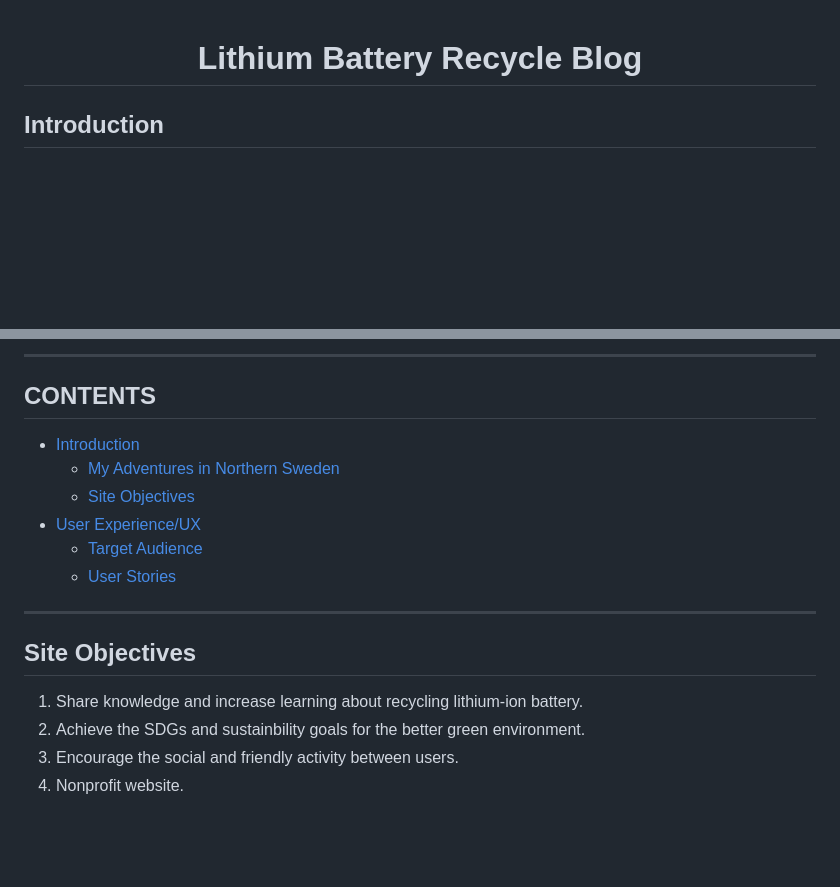
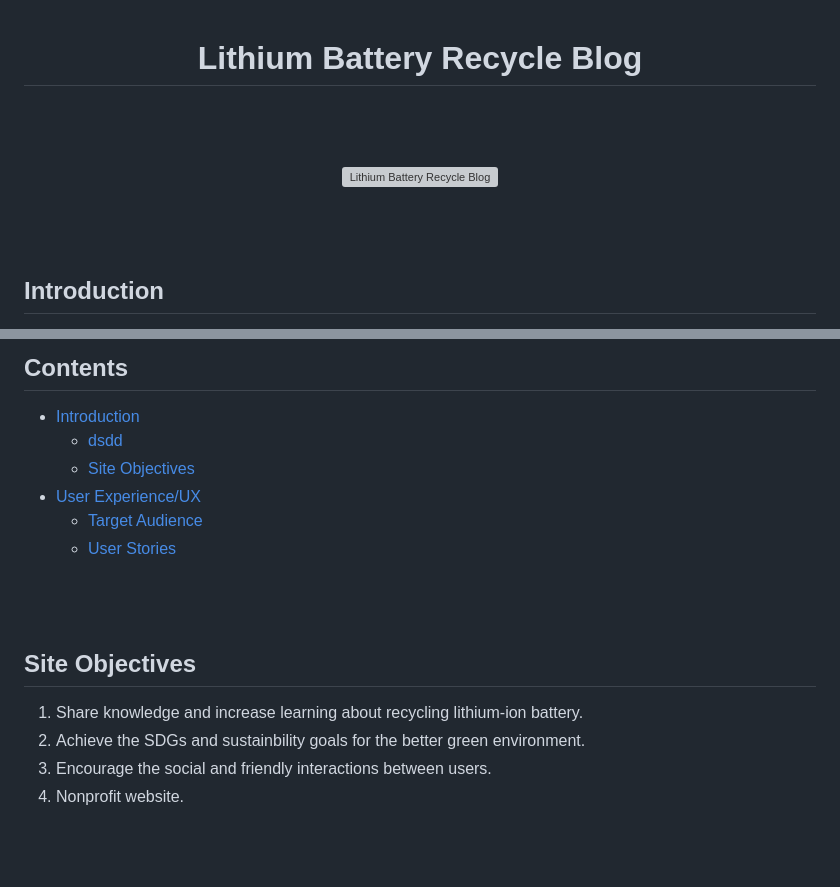
Before and after one commit to Ahmadalhindi/lithium-battery-recycle-blog, a Markdown page: README.md, 2 parts joined by grey strips. Drawn GitHub-style; blank space fills up the shorter version; grey boxes are pictures that could not be loaded.

```diff
--- a/README.md
+++ b/README.md
@@ -1,5 +1,14 @@
 #  <div align="center">Lithium Battery Recycle Blog </div>
 
+\
+&nbsp;
+
+<p align="center">
+<img src="static/template_images/logo.webp" alt="Lithium Battery Recycle Blog">
+</p>
+
+\
+&nbsp;
 ## Introduction
 
 Welcome to my repository that represnted Lithium Battery Recycle Blog website.
@@ -15,22 +27,20 @@ The link to GitHub Repository: [GitHub Repository](https://github.com/Ahmadalhin
 
-___
-
-
-## CONTENTS
+## Contents
 
 - [Introduction](#introduction)
-    - [My Adventures in Northern Sweden](#my-adventures-in-northern-sweden)
+    - [dsdd](#my-adventures-in-northern-sweden)
   - [Site Objectives](#site-objectives)
 - [User Experience/UX](#user-experienceux)
   - [Target Audience](#target-audience)
   - [User Stories](#user-stories)
 
-___
+\
+&nbsp;
 
 ## Site Objectives
 1. Share knowledge and increase learning about recycling lithium-ion battery.
 2. Achieve the SDGs and sustainbility goals for the better green environment.
-3. Encourage the social and friendly activity between users.
+3. Encourage the social and friendly interactions between users.
 4. Nonprofit website.
 
 \
```
Also changed, not shown: other parts of README.md (+51 -5 lines).
